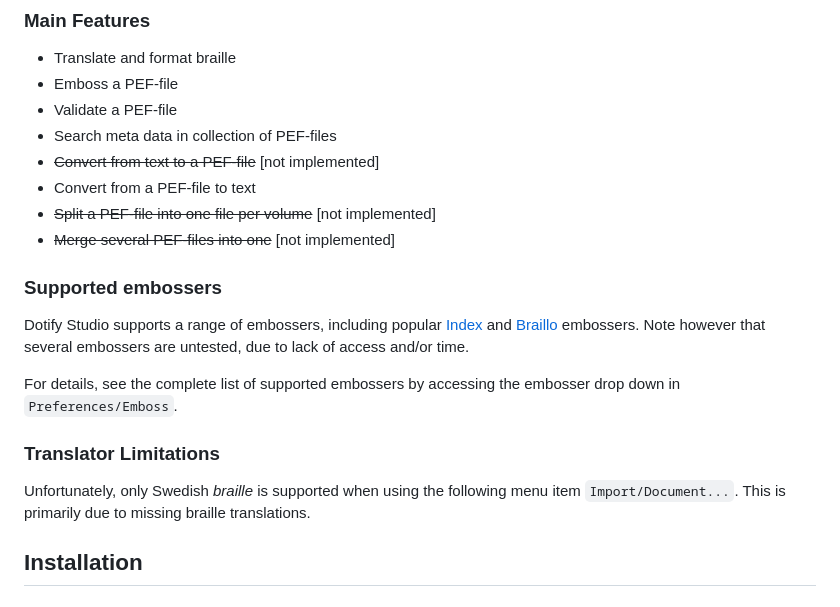
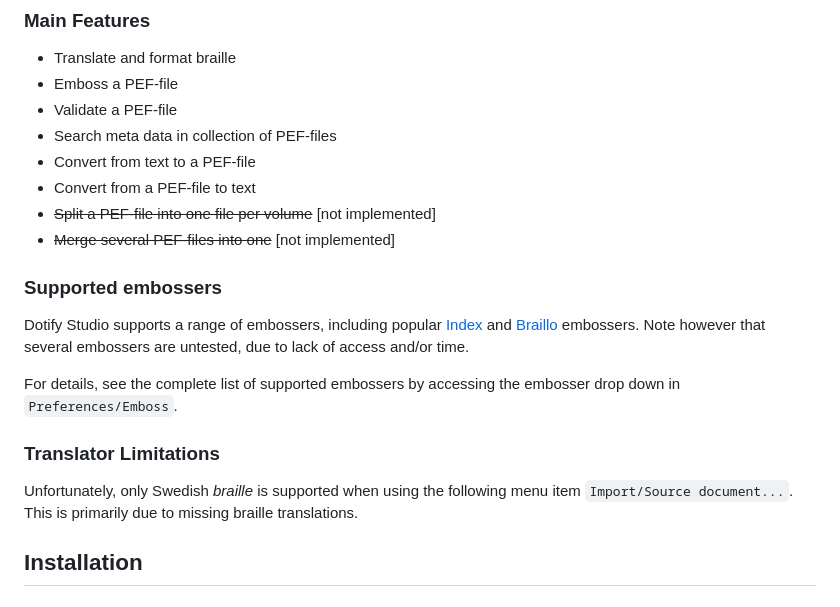
Before and after one commit to brailleapps/dotify-studio, a Markdown page: docs/README.md, the part around the change. Rendered like a GitHub page.

Commit message:
Adds release notes and improves documentation

```diff
--- a/docs/README.md
+++ b/docs/README.md
@@ -18,7 +18,7 @@ used "braille" text formats.
   * Emboss a PEF-file
   * Validate a PEF-file
   * Search meta data in collection of PEF-files
-  * ~~Convert from text to a PEF-file~~ [not implemented]
+  * Convert from text to a PEF-file
   * Convert from a PEF-file to text
   * ~~Split a PEF-file into one file per volume~~ [not implemented]
   * ~~Merge several PEF-files into one~~ [not implemented]
@@ -29,7 +29,7 @@ Dotify Studio supports a range of embossers, including popular [Index](http://ww
 For details, see the complete list of supported embossers by accessing the embosser drop down in `Preferences/Emboss`.
 
 ### Translator Limitations ###
-Unfortunately, only Swedish _braille_ is supported when using the following menu item `Import/Document...`. This is primarily due to
+Unfortunately, only Swedish _braille_ is supported when using the following menu item `Import/Source document...`. This is primarily due to
 missing braille translations.
 
 ## Installation ##
```
Also changed, not shown: docs/Changes.md (+16 -1 lines), docs/UserGuide.md (+30 -15 lines), docs/images/EmbossView.png.
